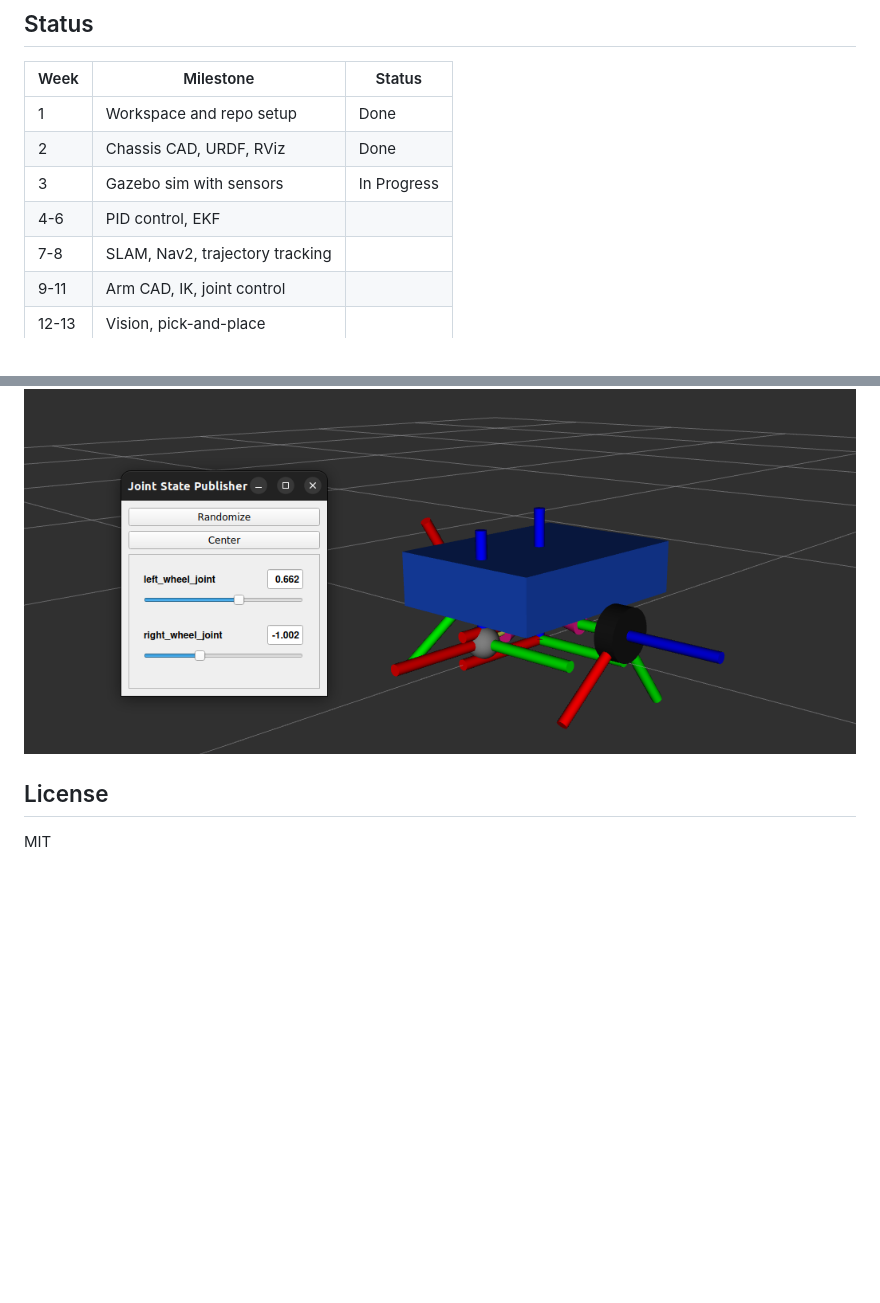
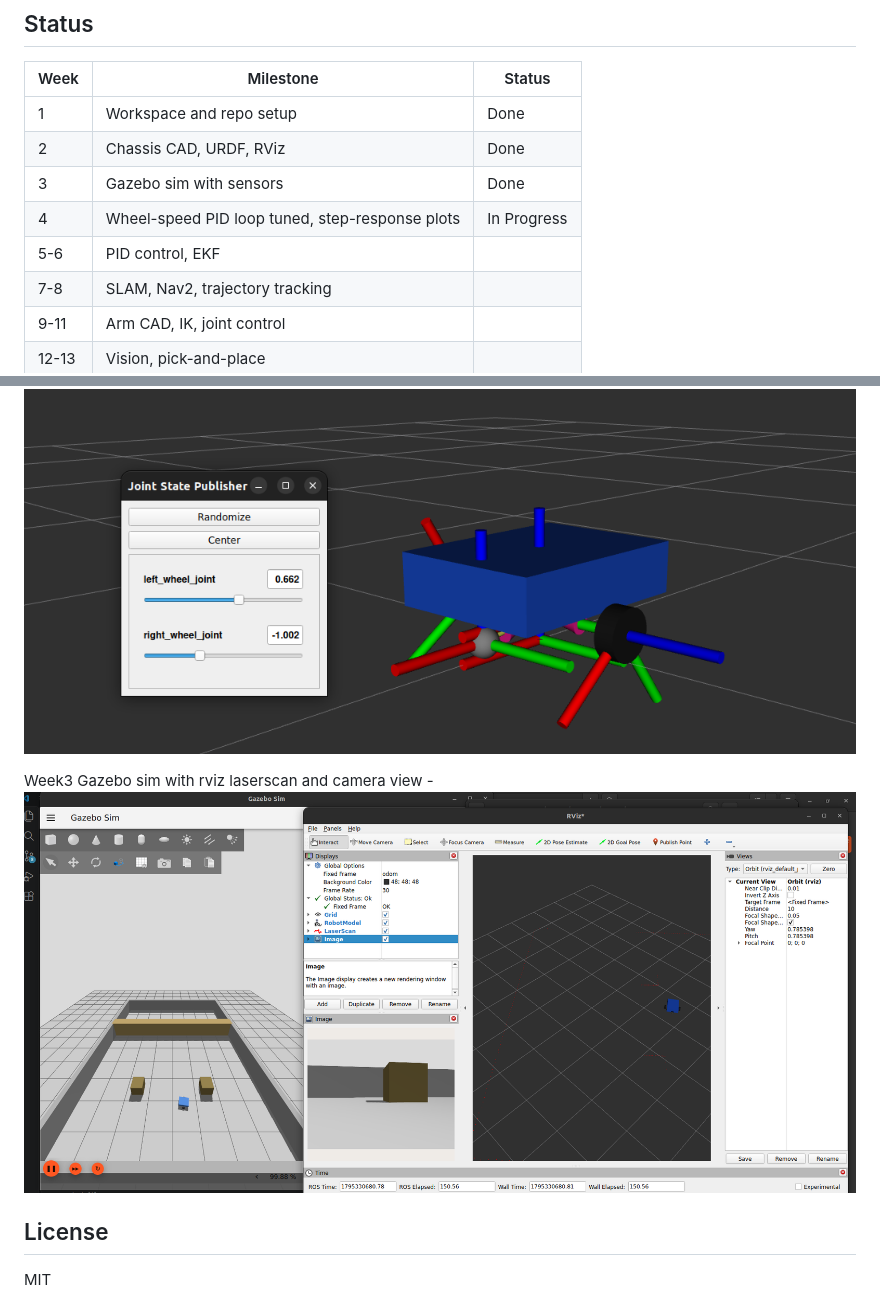
Before and after one commit to ShreyasShray/warehouse-manipulator-ros2, a Markdown page: Readme.md, 2 parts joined by grey strips. Drawn GitHub-style; pictures changed too: docs/week3_gazebo.png (added); blank space fills up the shorter version.

Commit message:
Week 3 - Gazebo sim and rviz laserscan and camera view done

```diff
--- a/Readme.md
+++ b/Readme.md
@@ -9,8 +9,9 @@ A simulated warehouse robot with a differential-drive base and a 3-DOF arm. It m
 |---|---|---|
 | 1 | Workspace and repo setup | Done |
 | 2 | Chassis CAD, URDF, RViz | Done |
-| 3 | Gazebo sim with sensors | In Progress |
-| 4-6 | PID control, EKF | |
+| 3 | Gazebo sim with sensors | Done |
+| 4 | Wheel-speed PID loop tuned, step-response plots | In Progress |
+| 5-6 | PID control, EKF | |
 | 7-8 | SLAM, Nav2, trajectory tracking | |
 | 9-11 | Arm CAD, IK, joint control | |
 | 12-13 | Vision, pick-and-place | |
@@ -34,5 +35,8 @@ source install/setup.bash
 Week2 bot design and RViz -
 ![week2 rviz](docs/week2_rviz.png)
 
+Week3 Gazebo sim with rviz laserscan and camera view -
+![week3 gazebo sim](docs/week3_gazebo.png)
+
 ## License
 MIT
```
Also changed, not shown: 7 other files.
